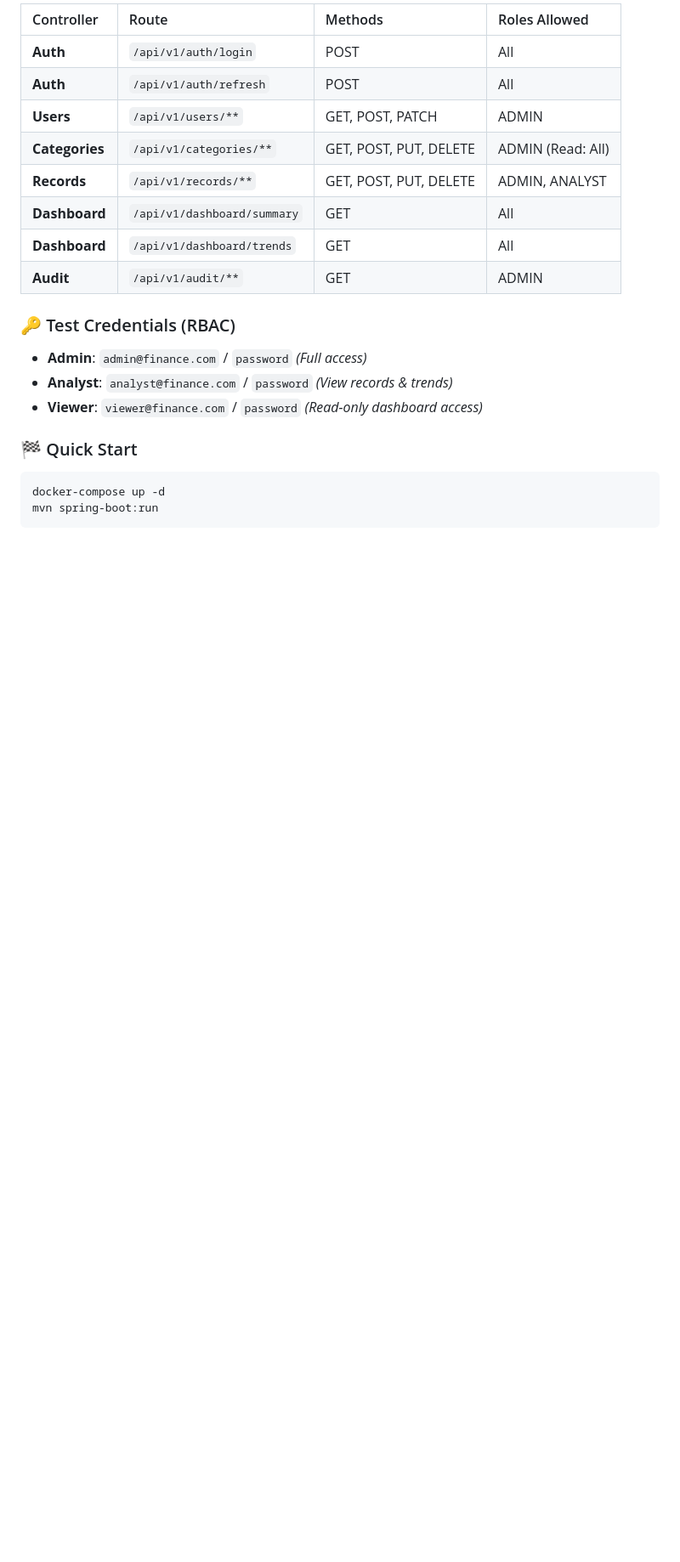
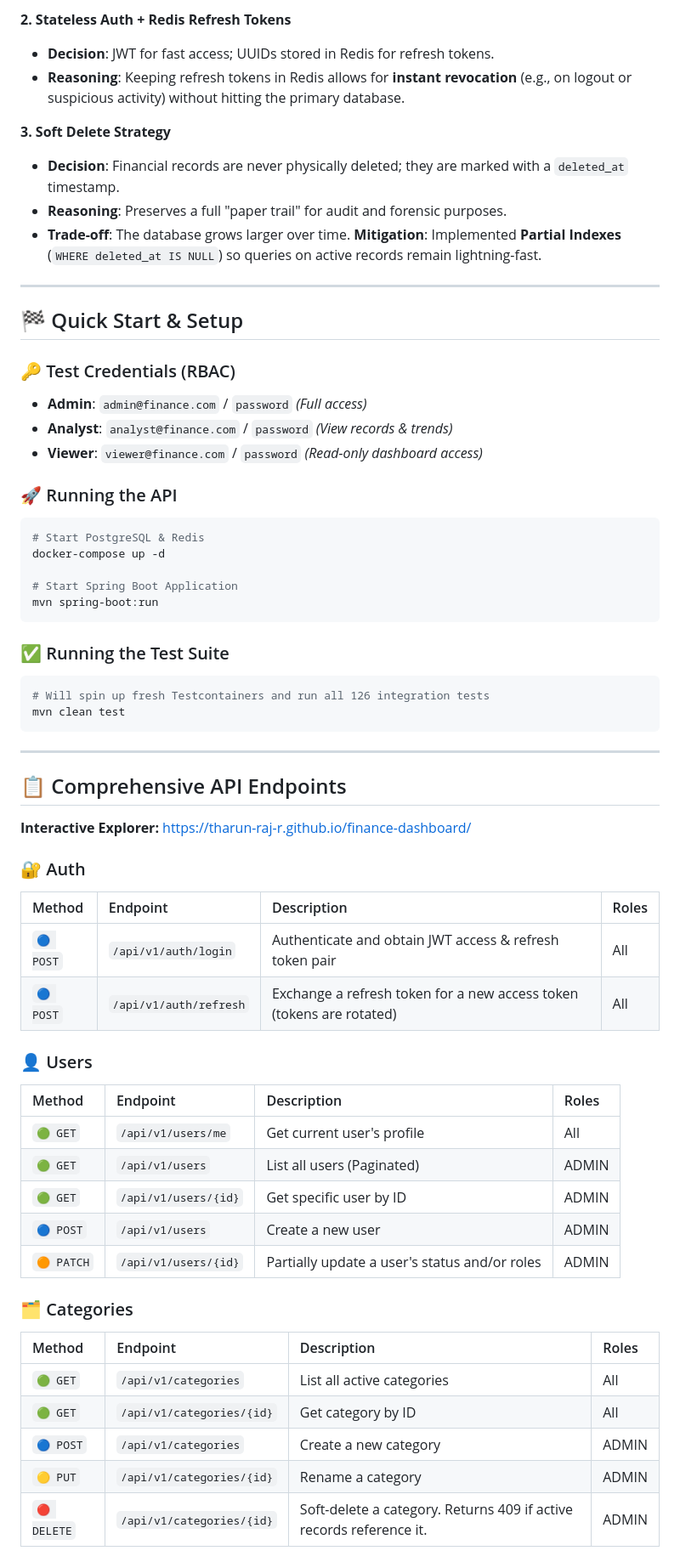
Before and after one commit to THARUN-RAJ-R/finance-dashboard, a Markdown page: README.md, the part around one of its changes. Shown at 85% size. GitHub-like rendering; blank space fills up the shorter version.

Commit message:
docs: finalize the perfect README structure with comprehensive endpoint documentation

````diff
--- a/README.md
+++ b/README.md
@@ -142,22 +127,64 @@ flowchart TD
 
-| Controller | Route | Methods | Roles Allowed |
-| :--- | :--- | :--- | :--- |
-| **Auth** | `/api/v1/auth/login` | POST | All |
-| **Auth** | `/api/v1/auth/refresh` | POST | All |
-| **Users** | `/api/v1/users/**` | GET, POST, PATCH | ADMIN |
-| **Categories** | `/api/v1/categories/**` | GET, POST, PUT, DELETE | ADMIN (Read: All) |
-| **Records** | `/api/v1/records/**` | GET, POST, PUT, DELETE | ADMIN, ANALYST |
-| **Dashboard** | `/api/v1/dashboard/summary` | GET | All |
-| **Dashboard** | `/api/v1/dashboard/trends` | GET | All |
-| **Audit** | `/api/v1/audit/**` | GET | ADMIN |
+**2. Stateless Auth + Redis Refresh Tokens**
+*   **Decision**: JWT for fast access; UUIDs stored in Redis for refresh tokens.
+*   **Reasoning**: Keeping refresh tokens in Redis allows for **instant revocation** (e.g., on logout or suspicious activity) without hitting the primary database.
+
+**3. Soft Delete Strategy**
+*   **Decision**: Financial records are never physically deleted; they are marked with a `deleted_at` timestamp.
+*   **Reasoning**: Preserves a full "paper trail" for audit and forensic purposes.
+*   **Trade-off**: The database grows larger over time. **Mitigation**: Implemented **Partial Indexes** (`WHERE deleted_at IS NULL`) so queries on active records remain lightning-fast.
+
+---
+
+## 🏁 Quick Start & Setup
 
 ### 🔑 Test Credentials (RBAC)
 *   **Admin**: `admin@finance.com` / `password` *(Full access)*
 *   **Analyst**: `analyst@finance.com` / `password` *(View records & trends)*
 *   **Viewer**: `viewer@finance.com` / `password` *(Read-only dashboard access)*
 
-### 🏁 Quick Start
+### 🚀 Running the API
 ```bash
+# Start PostgreSQL & Redis
 docker-compose up -d
+
+# Start Spring Boot Application
 mvn spring-boot:run
 ```
+
+### ✅ Running the Test Suite
+```bash
+# Will spin up fresh Testcontainers and run all 126 integration tests
+mvn clean test
+```
+
+---
+
+## 📋 Comprehensive API Endpoints
+
+**Interactive Explorer:** [https://tharun-raj-r.github.io/finance-dashboard/](https://tharun-raj-r.github.io/finance-dashboard/)
+
+### 🔐 Auth
+| Method | Endpoint | Description | Roles |
+| :--- | :--- | :--- | :--- |
+| `🔵 POST` | `/api/v1/auth/login` | Authenticate and obtain JWT access & refresh token pair | All |
+| `🔵 POST` | `/api/v1/auth/refresh` | Exchange a refresh token for a new access token (tokens are rotated) | All |
+
+### 👤 Users
+| Method | Endpoint | Description | Roles |
+| :--- | :--- | :--- | :--- |
+| `🟢 GET` | `/api/v1/users/me` | Get current user's profile | All |
+| `🟢 GET` | `/api/v1/users` | List all users (Paginated) | ADMIN |
+| `🟢 GET` | `/api/v1/users/{id}` | Get specific user by ID | ADMIN |
+| `🔵 POST` | `/api/v1/users` | Create a new user | ADMIN |
+| `🟠 PATCH`| `/api/v1/users/{id}` | Partially update a user's status and/or roles | ADMIN |
+
+### 🗂️ Categories
+| Method | Endpoint | Description | Roles |
+| :--- | :--- | :--- | :--- |
+| `🟢 GET` | `/api/v1/categories` | List all active categories | All |
+| `🟢 GET` | `/api/v1/categories/{id}` | Get category by ID | All |
+| `🔵 POST` | `/api/v1/categories` | Create a new category | ADMIN |
+| `🟡 PUT` | `/api/v1/categories/{id}` | Rename a category | ADMIN |
+| `🔴 DELETE`| `/api/v1/categories/{id}` | Soft-delete a category. Returns 409 if active records reference it. | ADMIN |
+
````
Also changed, not shown: other parts of README.md (+52 -33 lines).
